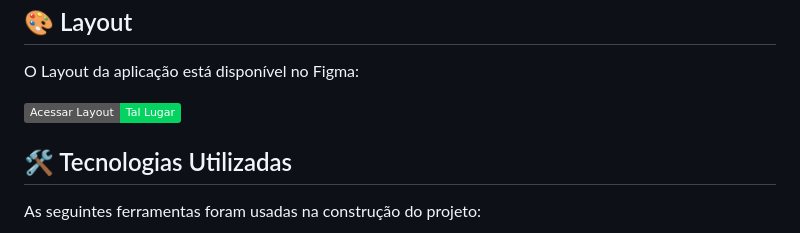
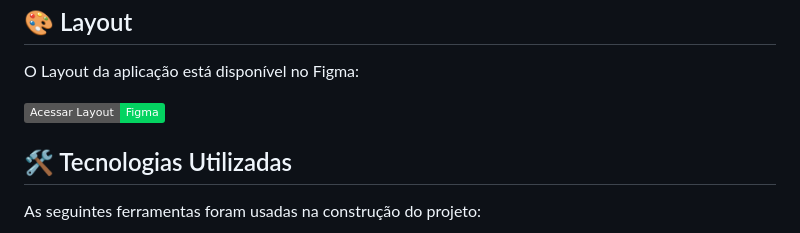
Before and after one commit to thiagoguidi1/prompt-manager, a Markdown page: README.md, the part around the change. Rendered like a GitHub page; badges without logos.

Commit message:
Update layout link badge to point to Figma

```diff
--- a/README.md
+++ b/README.md
@@ -56,7 +56,7 @@ Esse projeto foi criado no evento NLW Pocket Iniciantes da Rocketseat para apren
 <p>O Layout da aplicação está disponível no Figma:</p>
 
 <a href="https://www.figma.com/community/file/1554529095872857492">
-  <img src="https://img.shields.io/badge/Acessar%20Layout%20-Tal%20Lugar-%2304D361" alt="layout link badge">
+  <img src="https://img.shields.io/badge/Acessar%20Layout%20-Figma-%2304D361" alt="layout link badge">
 </a>
 
 </div>
```
